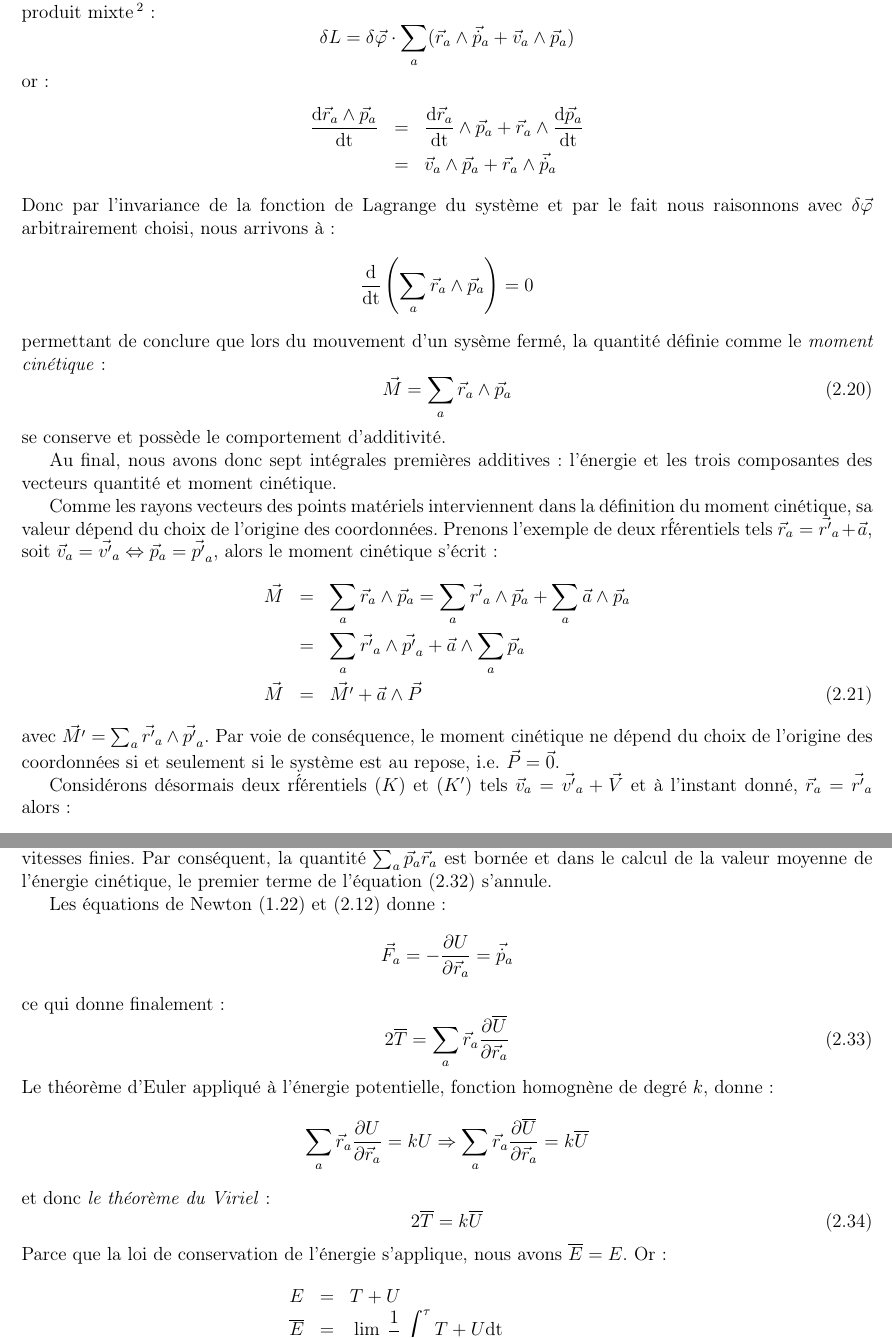
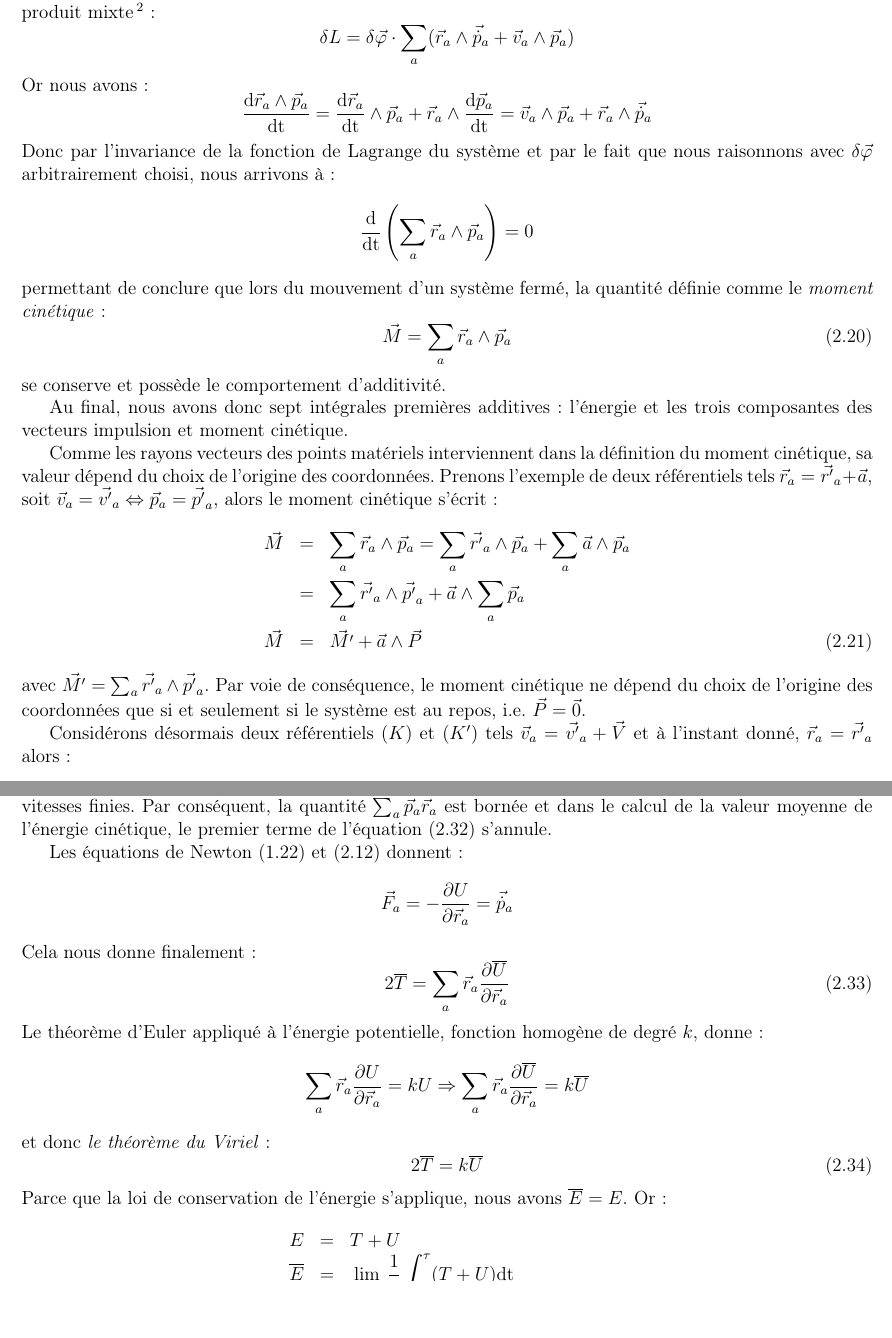
Before and after one commit to SMajerowicz/Physics, a LaTeX document (Mécanique/démonstration.tex, which reads Mécanique/chapters/chapter-02.tex): two parts of pages 23 and 26 of 232, joined at a grey line, cut so that both start at the same text, the shorter picture padded with empty space. Compiled offline with pdfLaTeX.

Commit message:
Chapter 2 syntax fixes

```diff
--- a/Mécanique/chapters/chapter-02.tex
+++ b/Mécanique/chapters/chapter-02.tex
@@ -209,38 +206,37 @@ en y incluant les \'equations (\ref{EQ:9_1}) et (\ref{EQ:9_2}). Cela donne gr\^a
 \benn
 	\delta L = \delta\vec{\varphi}\cdot\sum_{a}(\vec{r}_{a}\wedge\vec{\dot{p}}_{a} + \vec{v}_{a}\wedge\vec{p}_{a})
 \eenn
-or :
-\bea
-	\dfrac{\mathrm{d}\vec{r}_{a}\wedge\vec{p}_{a}}{\mathrm{dt}} & = & \dfrac{\mathrm{d}\vec{r}_{a}}{\mathrm{dt}}\wedge\vec{p}_{a} + \vec{r}_{a}\wedge\dfrac{\mathrm{d}\vec{p}_{a}}{\mathrm{dt}} \nonumber \\
-	& = & \vec{v}_{a}\wedge\vec{p}_{a} + \vec{r}_{a}\wedge\vec{\dot{p}}_{a} \nonumber
-\eea
-Donc par l'invariance de la fonction de Lagrange du syst\`eme et par le fait nous raisonnons avec $\delta\vec{\varphi}$ arbitrairement choisi, nous arrivons \`a :
+Or nous avons :
+\benn
+	\dfrac{\mathrm{d}\vec{r}_{a}\wedge\vec{p}_{a}}{\mathrm{dt}} = \dfrac{\mathrm{d}\vec{r}_{a}}{\mathrm{dt}}\wedge\vec{p}_{a} + \vec{r}_{a}\wedge\dfrac{\mathrm{d}\vec{p}_{a}}{\mathrm{dt}} = \vec{v}_{a}\wedge\vec{p}_{a} + \vec{r}_{a}\wedge\vec{\dot{p}}_{a}
+\eenn
+Donc par l'invariance de la fonction de Lagrange du syst\`eme et par le fait que nous raisonnons avec $\delta\vec{\varphi}$ arbitrairement choisi, nous arrivons \`a :
 \benn
 	\dfrac{\mathrm{d}}{\mathrm{dt}}\left(\sum_{a}\vec{r}_{a}\wedge\vec{p}_{a}\right) = 0
 \eenn
-permettant de conclure que lors du mouvement d'un sys\`eme ferm\'e, la quantit\'e d\'efinie comme le \emph{moment cin\'etique} :
+permettant de conclure que lors du mouvement d'un syst\`eme ferm\'e, la quantit\'e d\'efinie comme le \emph{moment cin\'etique} :
 \be
 	\vec{M} = \sum_{a}\vec{r}_{a}\wedge\vec{p}_{a} \label{EQ:9_3}
 \ee
 se conserve et poss\`ede le comportement d'additivit\'e.
 
-Au final, nous avons donc sept int\'egrales premi\`eres additives : l'\'energie et les trois composantes des vecteurs quantit\'e et moment cin\'etique.
+Au final, nous avons donc sept int\'egrales premi\`eres additives : l'\'energie et les trois composantes des vecteurs impulsion et moment cin\'etique.
 
-Comme les rayons vecteurs des points mat\'eriels interviennent dans la d\'efinition du moment cin\'etique, sa valeur d\'epend du choix de l'origine des coordonn\'ees. Prenons l'exemple de deux r\'f\'erentiels tels $\vec{r}_{a} = \vec{r'}_{a} + \vec{a}$, soit $\vec{v}_{a} = \vec{v'}_{a} \Leftrightarrow \vec{p}_{a} = \vec{p'}_{a}$, alors le moment cin\'etique s'\'ecrit :
+Comme les rayons vecteurs des points mat\'eriels interviennent dans la d\'efinition du moment cin\'etique, sa valeur d\'epend du choix de l'origine des coordonn\'ees. Prenons l'exemple de deux r\'{e}f\'erentiels tels $\vec{r}_{a} = \vec{r'}_{a} + \vec{a}$, soit $\vec{v}_{a} = \vec{v'}_{a} \Leftrightarrow \vec{p}_{a} = \vec{p'}_{a}$, alors le moment cin\'etique s'\'ecrit :
 \bea
 	\vec{M} & = & \sum_{a}\vec{r}_{a}\wedge\vec{p}_{a} = \sum_{a}\vec{r'}_{a}\wedge\vec{p}_{a} + \sum_{a}\vec{a}\wedge\vec{p}_{a} \nonumber \\
 	& = & \sum_{a}\vec{r'}_{a}\wedge\vec{p'}_{a} + \vec{a}\wedge\sum_{a}\vec{p}_{a} \nonumber \\
 	\vec{M} & = & \vec{M'} + \vec{a}\wedge\vec{P} \label{EQ:9_4}
 \eea
-avec $\vec{M'} = \sum_{a}\vec{r'}_{a}\wedge\vec{p'}_{a}$. Par voie de cons\'equence, le moment cin\'etique ne d\'epend du choix de l'origine des coordonn\'ees si et seulement si le syst\`eme est au repose, i.e. $\vec{P} = \vec{0}$.
+avec $\vec{M'} = \sum_{a}\vec{r'}_{a}\wedge\vec{p'}_{a}$. Par voie de cons\'equence, le moment cin\'etique ne d\'epend du choix de l'origine des coordonn\'ees que si et seulement si le syst\`eme est au repos, i.e. $\vec{P} = \vec{0}$.
 
-Consid\'erons d\'esormais deux r\'f\'erentiels $(K)$ et $(K')$ tels $\vec{v}_{a} = \vec{v'}_{a} + \vec{V}$ et \`a l'instant donn\'e, $\vec{r}_{a} = \vec{r'}_{a}$ alors :
+Consid\'erons d\'esormais deux r\'ef\'erentiels $(K)$ et $(K')$ tels $\vec{v}_{a} = \vec{v'}_{a} + \vec{V}$ et \`a l'instant donn\'e, $\vec{r}_{a} = \vec{r'}_{a}$ alors :
 \bea
 	\vec{M} & = & \sum_{a}m_{a}\vec{r}_{a}\wedge\vec{v}_{a} = \sum_{a}m_{a}\vec{r}_{a}\wedge\vec{v'}_{a} + \sum_{a}m_{a}\vec{r}_{a}\wedge\vec{V} \nonumber \\
 	& = & \sum_{a}m_{a}\vec{r'}_{a}\wedge\vec{v'}_{a} + \sum_{a}m_{a}\vec{r}_{a}\wedge\vec{V} \nonumber \\
 	\vec{M} & = & \vec{M'} + \mu\vec{R}\wedge\vec{V} \label{EQ:9_5}
 \eea
-avec $\mu$ et $\vec{R}$ d\'efinis par la relation (\ref{EQ:8_3}). \`A l'instar des \'equations (\ref{EQ:8_1}) pour l'\'energie et (\ref{EQ:8_5}) pour l'impulsion, l'\'equation (\ref{EQ:9_5}) est la loi de transformation du moment cin\'etique lors du passage d'un r\'ef\'erentiel \`a un autre. Si dans le r\'ef\'erentiel $(K')$, le syst\`eme est au repos alors la relation ((\ref{EQ:8_2}) qui d\'efinit $\vec{V}$ comme la vitesse du centre d'inertie par rapport à $(K)$ permet d'\'ecrire $\mu\vec{V}$ comme l'impulsion totale et :
+avec $\mu$ et $\vec{R}$ d\'efinis par la relation (\ref{EQ:8_3}). \`A l'instar des \'equations (\ref{EQ:8_1}) pour l'\'energie et (\ref{EQ:8_5}) pour l'impulsion, l'\'equation (\ref{EQ:9_5}) est la loi de transformation du moment cin\'etique lors du passage d'un r\'ef\'erentiel \`a un autre. Si dans le r\'ef\'erentiel $(K')$, le syst\`eme est au repos alors la relation (\ref{EQ:8_2}) qui d\'efinit $\vec{V}$ comme la vitesse du centre d'inertie par rapport à $(K)$ permet d'\'ecrire $\mu\vec{V}$ comme l'impulsion totale et :
 \be
 	\vec{M} = \vec{M'} + \vec{R}\wedge\vec{P} \label{EQ:9_6}
 \ee
@@ -348,15 +344,15 @@ car $F(\tau) - F(0)$ est une quantit\'e finie.
 
 Prenons l'exemple d'un syst\`eme m\'ecanique en mouvement dans une r\'egion finie de l'espace avec des vitesses finies. Par cons\'equent, la quantit\'e $\sum_{a}\vec{p}_{a}\vec{r}_{a}$ est born\'ee et dans le calcul de la valeur moyenne de l'\'energie cin\'etique, le premier terme de l'\'equation (\ref{EQ:10_4}) s'annule.
 
-Les \'equations de Newton (\ref{EQ:5_4}) et (\ref{EQ:7_7}) donne :
+Les \'equations de Newton (\ref{EQ:5_4}) et (\ref{EQ:7_7}) donnent :
 \benn
 	\vec{F}_{a} = -\dfrac{\partial U}{\partial\vec{r}_{a}} = \vec{\dot{p}}_{a}
 \eenn
-ce qui donne finalement :
+Cela nous donne finalement :
 \be
 	2\overline{T} = \sum_{a}\vec{r}_{a}\dfrac{\partial \overline{U}}{\partial\vec{r}_{a}} \label{EQ:10_5}
 \ee
-Le th\'eor\`eme d'Euler appliqu\'e \`a l'\'energie potentielle, fonction homogn\`ene de degr\'e $k$, donne :
+Le th\'eor\`eme d'Euler appliqu\'e \`a l'\'energie potentielle, fonction homog\`ene de degr\'e $k$, donne :
 \benn
 	\sum_{a}\vec{r}_{a}\dfrac{\partial U}{\partial\vec{r}_{a}} = kU \Rightarrow \sum_{a}\vec{r}_{a}\dfrac{\partial \overline{U}}{\partial\vec{r}_{a}} = k\overline{U}
 \eenn
```
Also changed, not shown: Mécanique/chapters/chapter-02.tex (37 more changed lines).
